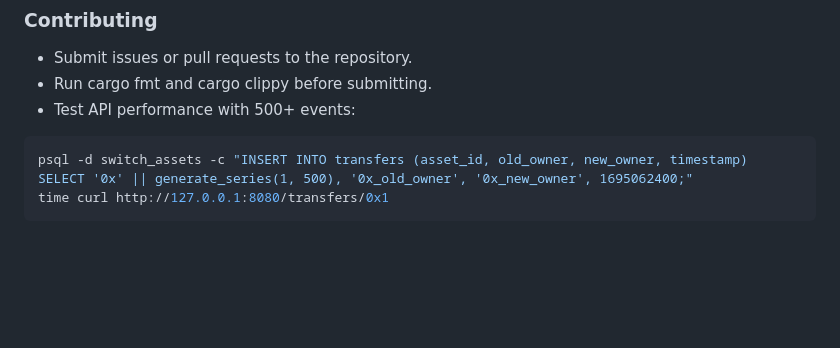
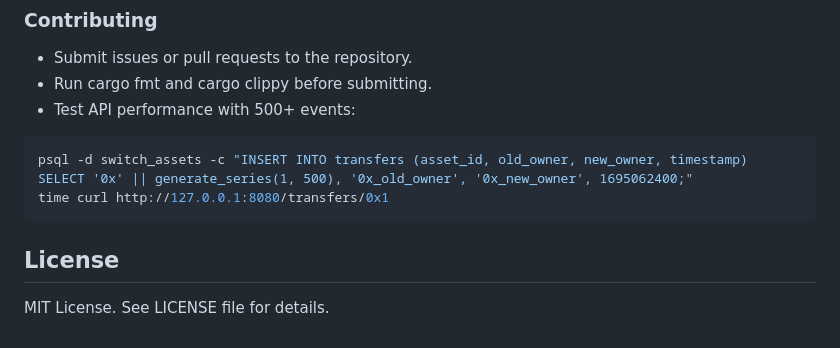
Before and after one commit to intelliDean/SwitchAsset, a Markdown page: README.md, the part around the change. GitHub-like rendering; blank space fills up the shorter version.

````diff
--- a/README.md
+++ b/README.md
@@ -319,3 +319,6 @@ cat analytics.json
 psql -d switch_assets -c "INSERT INTO transfers (asset_id, old_owner, new_owner, timestamp) SELECT '0x' || generate_series(1, 500), '0x_old_owner', '0x_new_owner', 1695062400;"
 time curl http://127.0.0.1:8080/transfers/0x1
 ```
+
+## License
+MIT License. See LICENSE file for details.
````
